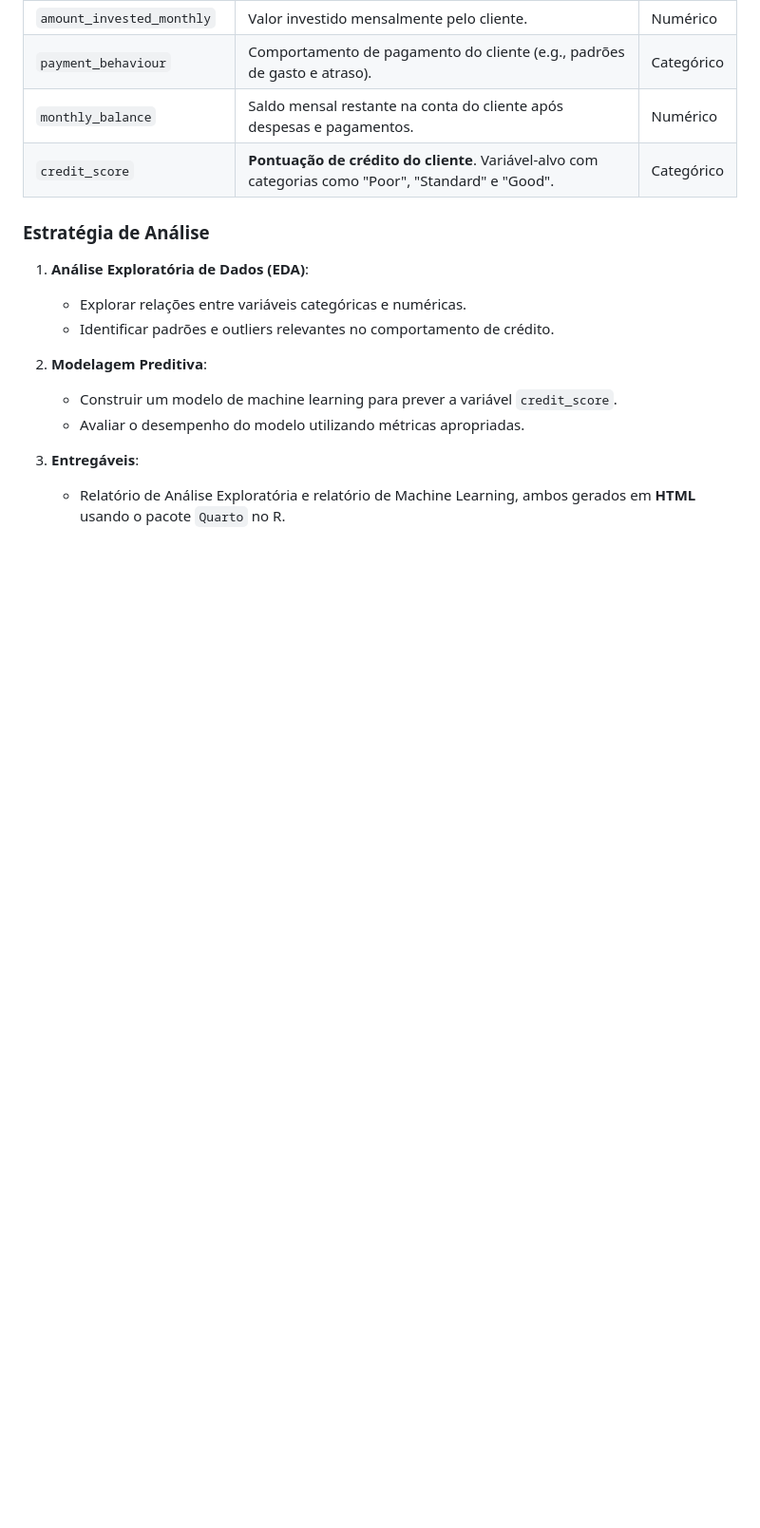
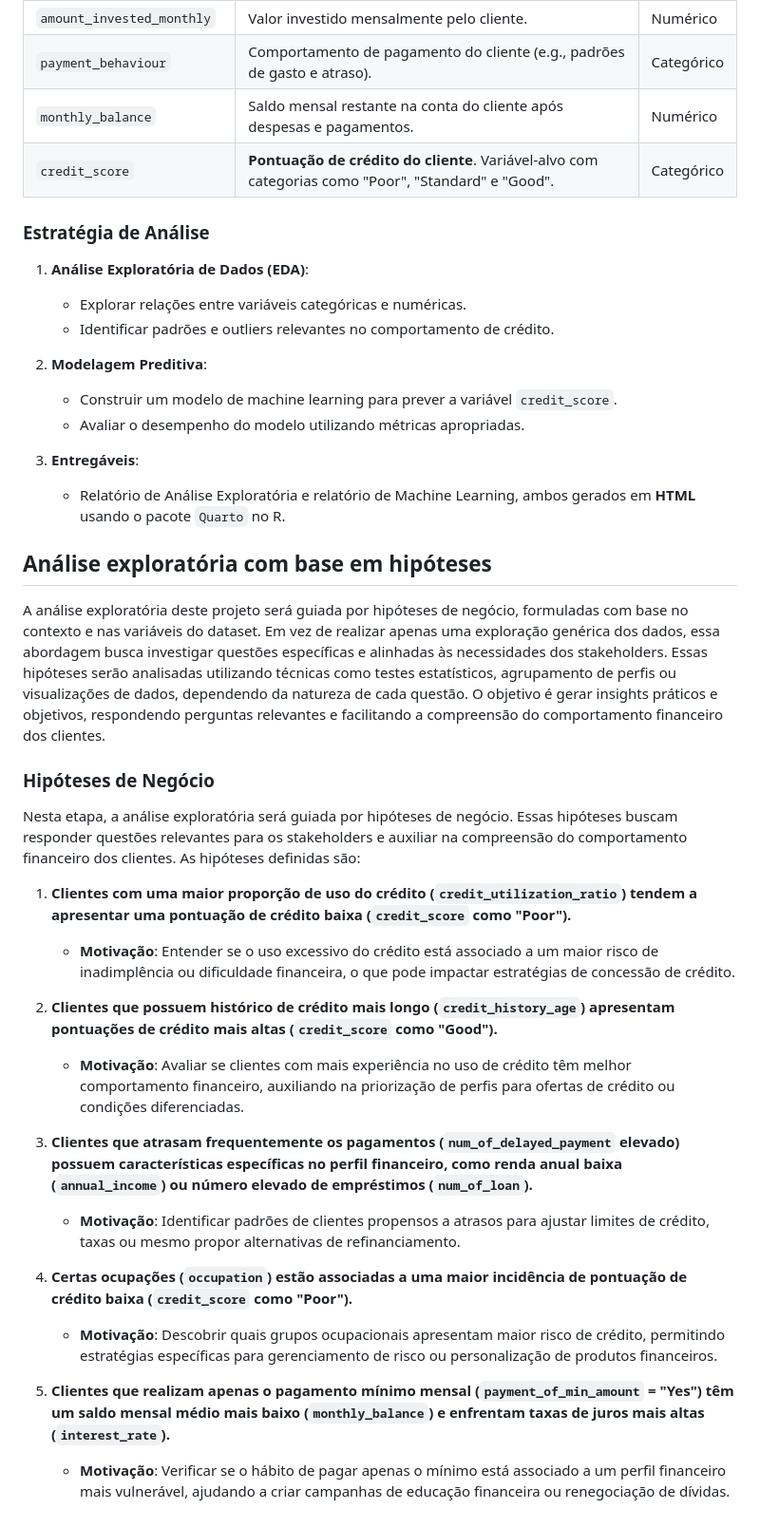
Before and after one commit to wrprates/credit_analysis_project, a Markdown page: README.md, the part around the change. Shown at 95% size. Rendered like a GitHub page; blank space fills up the shorter version.

Commit message:
docs: documentando hipoteses de negocio no readme

```diff
--- a/README.md
+++ b/README.md
@@ -51,3 +51,26 @@ Este projeto tem como objetivo analisar e prever as pontuações de crédito de
 
 3. **Entregáveis**:
    - Relatório de Análise Exploratória e relatório de Machine Learning, ambos gerados em **HTML** usando o pacote `Quarto` no R.
+
+## Análise exploratória com base em hipóteses
+
+A análise exploratória deste projeto será guiada por hipóteses de negócio, formuladas com base no contexto e nas variáveis do dataset. Em vez de realizar apenas uma exploração genérica dos dados, essa abordagem busca investigar questões específicas e alinhadas às necessidades dos stakeholders. Essas hipóteses serão analisadas utilizando técnicas como testes estatísticos, agrupamento de perfis ou visualizações de dados, dependendo da natureza de cada questão. O objetivo é gerar insights práticos e objetivos, respondendo perguntas relevantes e facilitando a compreensão do comportamento financeiro dos clientes.
+
+### Hipóteses de Negócio
+
+Nesta etapa, a análise exploratória será guiada por hipóteses de negócio. Essas hipóteses buscam responder questões relevantes para os stakeholders e auxiliar na compreensão do comportamento financeiro dos clientes. As hipóteses definidas são:
+
+1. **Clientes com uma maior proporção de uso do crédito (`credit_utilization_ratio`) tendem a apresentar uma pontuação de crédito baixa (`credit_score` como "Poor").**
+   - **Motivação**: Entender se o uso excessivo do crédito está associado a um maior risco de inadimplência ou dificuldade financeira, o que pode impactar estratégias de concessão de crédito.
+
+2. **Clientes que possuem histórico de crédito mais longo (`credit_history_age`) apresentam pontuações de crédito mais altas (`credit_score` como "Good").**
+   - **Motivação**: Avaliar se clientes com mais experiência no uso de crédito têm melhor comportamento financeiro, auxiliando na priorização de perfis para ofertas de crédito ou condições diferenciadas.
+
+3. **Clientes que atrasam frequentemente os pagamentos (`num_of_delayed_payment` elevado) possuem características específicas no perfil financeiro, como renda anual baixa (`annual_income`) ou número elevado de empréstimos (`num_of_loan`).**
+   - **Motivação**: Identificar padrões de clientes propensos a atrasos para ajustar limites de crédito, taxas ou mesmo propor alternativas de refinanciamento.
+
+4. **Certas ocupações (`occupation`) estão associadas a uma maior incidência de pontuação de crédito baixa (`credit_score` como "Poor").**
+   - **Motivação**: Descobrir quais grupos ocupacionais apresentam maior risco de crédito, permitindo estratégias específicas para gerenciamento de risco ou personalização de produtos financeiros.
+
+5. **Clientes que realizam apenas o pagamento mínimo mensal (`payment_of_min_amount` = "Yes") têm um saldo mensal médio mais baixo (`monthly_balance`) e enfrentam taxas de juros mais altas (`interest_rate`).**
+   - **Motivação**: Verificar se o hábito de pagar apenas o mínimo está associado a um perfil financeiro mais vulnerável, ajudando a criar campanhas de educação financeira ou renegociação de dívidas.
```
